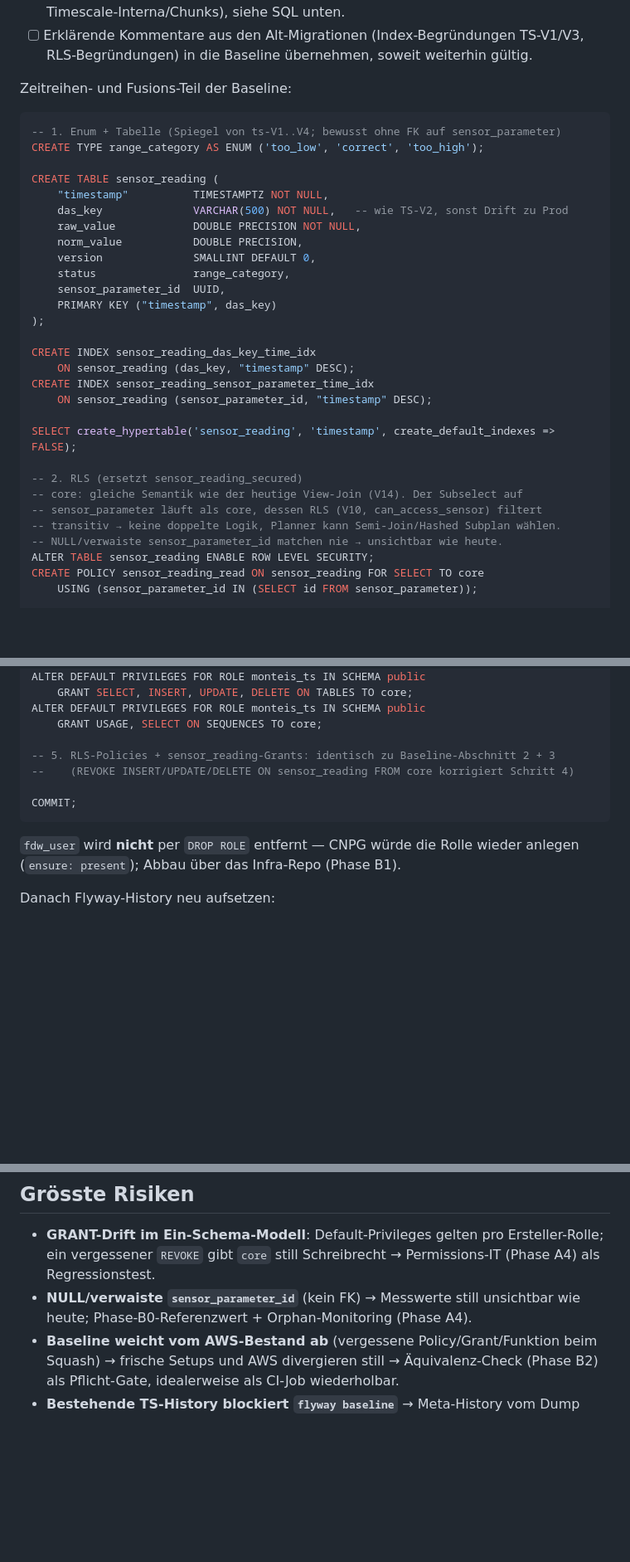
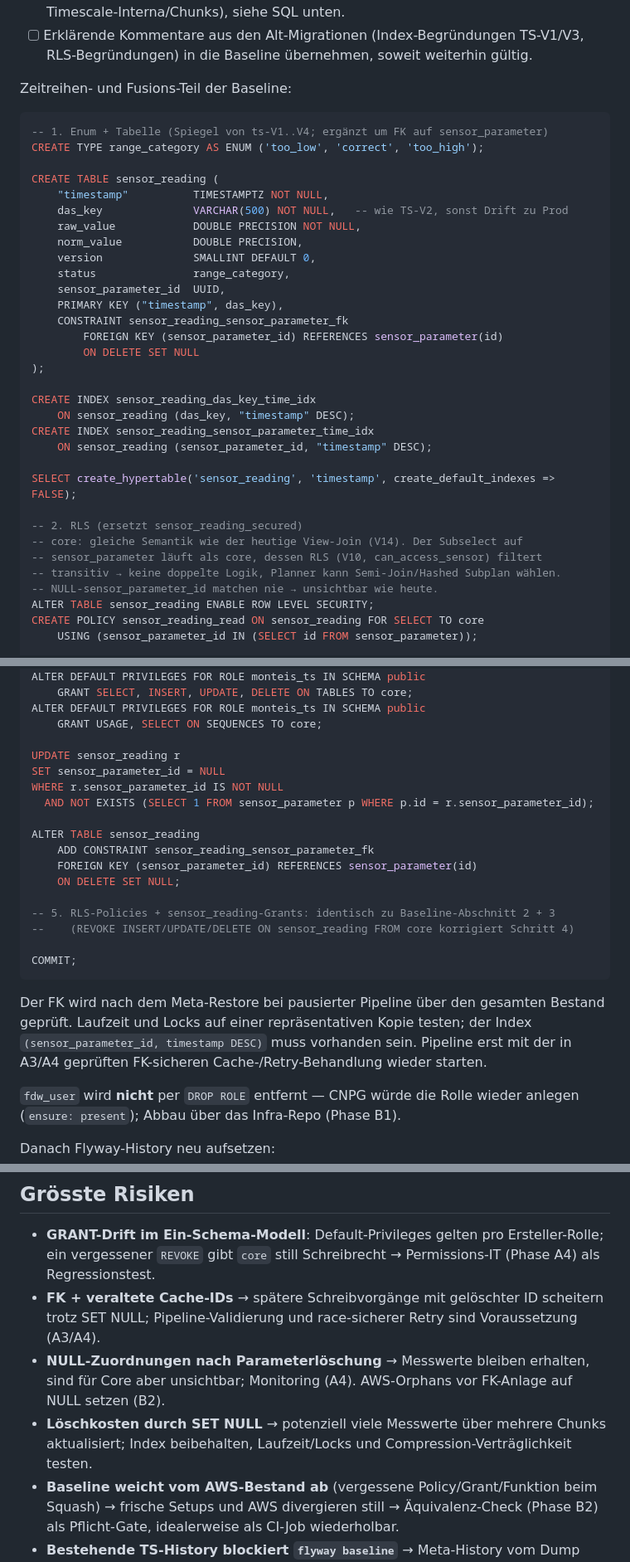
Before and after one commit to swisstopo/lg-monteis, a Markdown page: db-migration.md, 3 parts joined by grey strips. Shown at 83% size. Rendered like a GitHub page; blank space fills up the shorter version.

````diff
--- a/db-migration.md
+++ b/db-migration.md
@@ -40,7 +46,7 @@ Strategie: Alle Meta- (V1–V23) und TS-Migrationen (V1–V4) werden zu **einem*
 Zeitreihen- und Fusions-Teil der Baseline:
 
 ```sql
--- 1. Enum + Tabelle (Spiegel von ts-V1..V4; bewusst ohne FK auf sensor_parameter)
+-- 1. Enum + Tabelle (Spiegel von ts-V1..V4; ergänzt um FK auf sensor_parameter)
 CREATE TYPE range_category AS ENUM ('too_low', 'correct', 'too_high');
 
 CREATE TABLE sensor_reading (
@@ -51,7 +57,10 @@ CREATE TABLE sensor_reading (
     version              SMALLINT DEFAULT 0,
     status               range_category,
     sensor_parameter_id  UUID,
-    PRIMARY KEY ("timestamp", das_key)
+    PRIMARY KEY ("timestamp", das_key),
+    CONSTRAINT sensor_reading_sensor_parameter_fk
+        FOREIGN KEY (sensor_parameter_id) REFERENCES sensor_parameter(id)
+        ON DELETE SET NULL
 );
 
 CREATE INDEX sensor_reading_das_key_time_idx
@@ -65,7 +74,7 @@ SELECT create_hypertable('sensor_reading', 'timestamp', create_default_indexes =
 -- core: gleiche Semantik wie der heutige View-Join (V14). Der Subselect auf
 -- sensor_parameter läuft als core, dessen RLS (V10, can_access_sensor) filtert
 -- transitiv → keine doppelte Logik, Planner kann Semi-Join/Hashed Subplan wählen.
--- NULL/verwaiste sensor_parameter_id matchen nie → unsichtbar wie heute.
+-- NULL-sensor_parameter_id matchen nie → unsichtbar wie heute.
 ALTER TABLE sensor_reading ENABLE ROW LEVEL SECURITY;
 CREATE POLICY sensor_reading_read ON sensor_reading FOR SELECT TO core
     USING (sensor_parameter_id IN (SELECT id FROM sensor_parameter));
@@ -195,11 +210,23 @@ ALTER DEFAULT PRIVILEGES FOR ROLE monteis_ts IN SCHEMA public
 ALTER DEFAULT PRIVILEGES FOR ROLE monteis_ts IN SCHEMA public
     GRANT USAGE, SELECT ON SEQUENCES TO core;
 
+UPDATE sensor_reading r
+SET sensor_parameter_id = NULL
+WHERE r.sensor_parameter_id IS NOT NULL
+  AND NOT EXISTS (SELECT 1 FROM sensor_parameter p WHERE p.id = r.sensor_parameter_id);
+
+ALTER TABLE sensor_reading
+    ADD CONSTRAINT sensor_reading_sensor_parameter_fk
+    FOREIGN KEY (sensor_parameter_id) REFERENCES sensor_parameter(id)
+    ON DELETE SET NULL;
+
 -- 5. RLS-Policies + sensor_reading-Grants: identisch zu Baseline-Abschnitt 2 + 3
 --    (REVOKE INSERT/UPDATE/DELETE ON sensor_reading FROM core korrigiert Schritt 4)
 
 COMMIT;
 ```
+
+Der FK wird nach dem Meta-Restore bei pausierter Pipeline über den gesamten Bestand geprüft. Laufzeit und Locks auf einer repräsentativen Kopie testen; der Index `(sensor_parameter_id, timestamp DESC)` muss vorhanden sein. Pipeline erst mit der in A3/A4 geprüften FK-sicheren Cache-/Retry-Behandlung wieder starten.
 
 `fdw_user` wird **nicht** per `DROP ROLE` entfernt — CNPG würde die Rolle wieder anlegen (`ensure: present`); Abbau über das Infra-Repo (Phase B1).
 
@@ -235,7 +262,9 @@ flyway -locations=filesystem:db/schema baseline -baselineVersion=1 -baselineDesc
 ## Grösste Risiken
 
 - **GRANT-Drift im Ein-Schema-Modell**: Default-Privileges gelten pro Ersteller-Rolle; ein vergessener `REVOKE` gibt `core` still Schreibrecht → Permissions-IT (Phase A4) als Regressionstest.
-- **NULL/verwaiste `sensor_parameter_id`** (kein FK) → Messwerte still unsichtbar wie heute; Phase-B0-Referenzwert + Orphan-Monitoring (Phase A4).
+- **FK + veraltete Cache-IDs** → spätere Schreibvorgänge mit gelöschter ID scheitern trotz SET NULL; Pipeline-Validierung und race-sicherer Retry sind Voraussetzung (A3/A4).
+- **NULL-Zuordnungen nach Parameterlöschung** → Messwerte bleiben erhalten, sind für Core aber unsichtbar; Monitoring (A4). AWS-Orphans vor FK-Anlage auf NULL setzen (B2).
+- **Löschkosten durch SET NULL** → potenziell viele Messwerte über mehrere Chunks aktualisiert; Index beibehalten, Laufzeit/Locks und Compression-Verträglichkeit testen.
 - **Baseline weicht vom AWS-Bestand ab** (vergessene Policy/Grant/Funktion beim Squash) → frische Setups und AWS divergieren still → Äquivalenz-Check (Phase B2) als Pflicht-Gate, idealerweise als CI-Job wiederholbar.
 - **Bestehende TS-History blockiert `flyway baseline`** → Meta-History vom Dump ausschliessen (Phase B3), TS-History im Cutover-Skript droppen (B2).
 - **Restore scheitert an FDW-Objekten** (`CREATE EXTENSION` braucht Superuser) → Restore-Liste filtern (Phase B3, Schritt 4).
````
Also changed, not shown: other parts of db-migration.md (+23 -11 lines).
